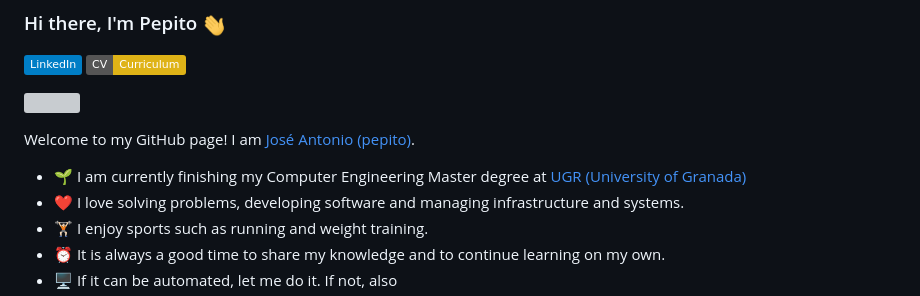
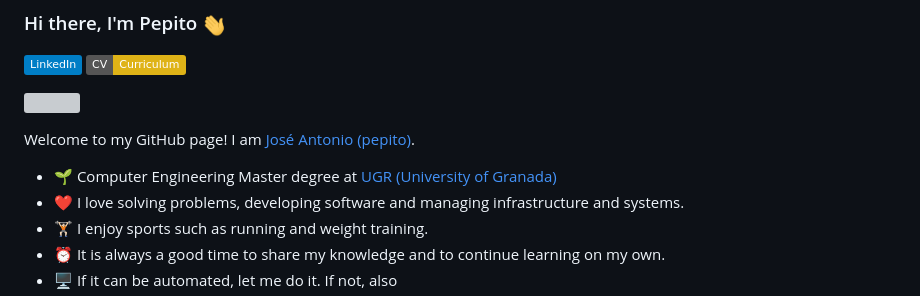
Before and after one commit to pepitoenpeligro/pepitoenpeligro, a Markdown page: README.md, the part around the change. GitHub-like rendering; badges without logos; grey boxes are pictures that could not be loaded.

Commit message:
chore: update README.md

```diff
--- a/README.md
+++ b/README.md
@@ -8,7 +8,7 @@
 
 Welcome to my GitHub page! I am [José Antonio (pepito)](https://www.github.com/pepitoenpeligro).
 
-- 🌱 I am currently finishing my Computer Engineering Master degree at [UGR (University of Granada)](https://www.ugr.es/en/)
+- 🌱 Computer Engineering Master degree at [UGR (University of Granada)](https://www.ugr.es/en/)
 - ❤️ I love solving problems, developing software and managing infrastructure and systems.
 - 🏋🏻 I enjoy sports such as running and weight training.
 - ⏰ It is always a good time to share my knowledge and to continue learning on my own.
```
